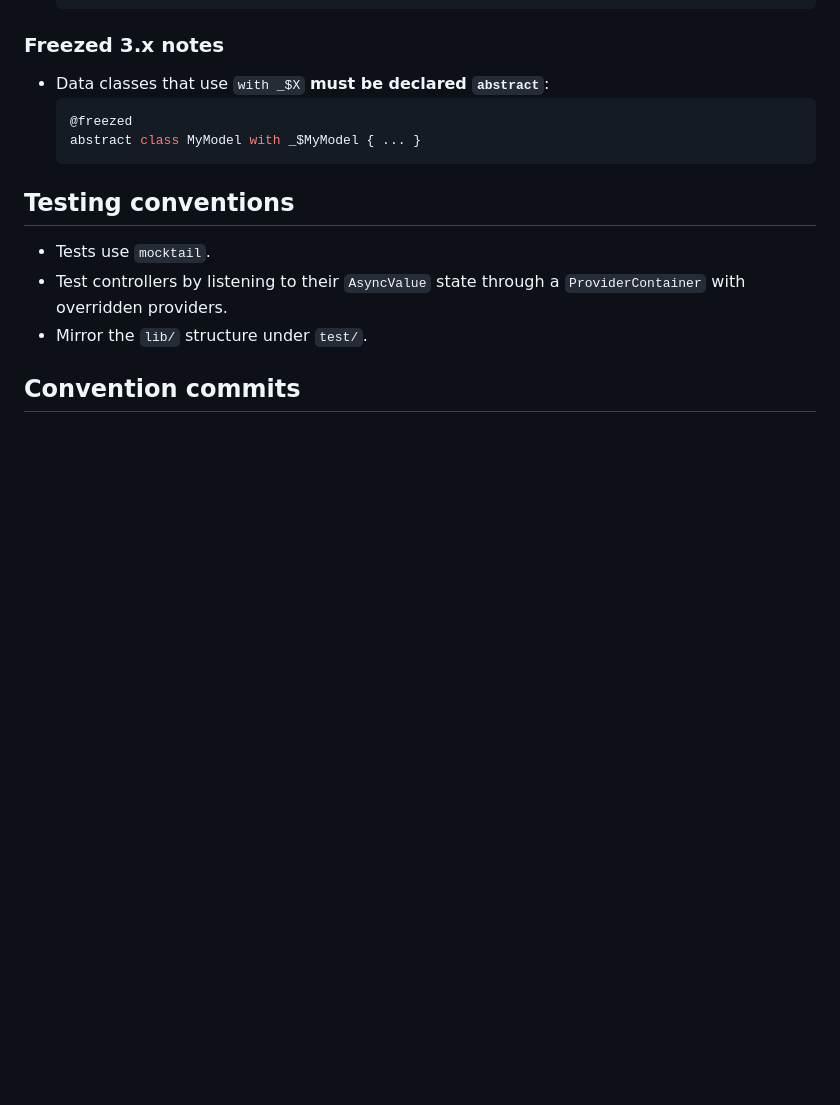
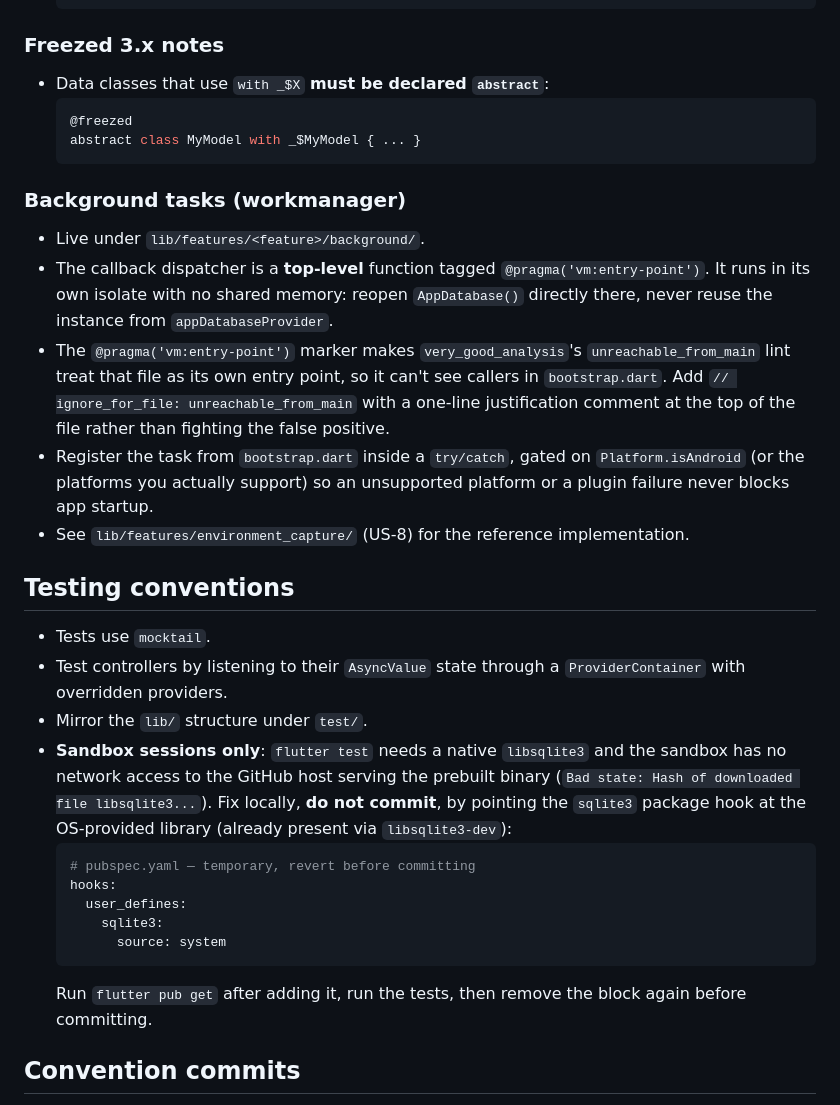
Before and after one commit to Gon3s/assiette, a Markdown page: CLAUDE.md, the part around the change. GitHub-like rendering; blank space fills up the shorter version.

Commit message:
docs(config): sync README with shipped US-4..8, document workmanager pattern
README now lists symptom entry, sleep 1-tap and background weather
capture as available rather than in-progress. CLAUDE.md gains a
background-tasks (workmanager) convention section and documents the
local-only sqlite3 sandbox workaround for flutter test.

````diff
--- a/CLAUDE.md
+++ b/CLAUDE.md
@@ -104,8 +104,23 @@ lib/
   abstract class MyModel with _$MyModel { ... }
   ```
 
+### Background tasks (workmanager)
 
-
+- Live under `lib/features/<feature>/background/`.
+- The callback dispatcher is a **top-level** function tagged
+  `@pragma('vm:entry-point')`. It runs in its own isolate with no shared
+  memory: reopen `AppDatabase()` directly there, never reuse the instance
+  from `appDatabaseProvider`.
+- The `@pragma('vm:entry-point')` marker makes `very_good_analysis`'s
+  `unreachable_from_main` lint treat that file as its own entry point, so it
+  can't see callers in `bootstrap.dart`. Add
+  `// ignore_for_file: unreachable_from_main` with a one-line justification
+  comment at the top of the file rather than fighting the false positive.
+- Register the task from `bootstrap.dart` inside a `try/catch`, gated on
+  `Platform.isAndroid` (or the platforms you actually support) so an
+  unsupported platform or a plugin failure never blocks app startup.
+- See `lib/features/environment_capture/` (US-8) for the reference
+  implementation.
 
 
 ## Testing conventions
@@ -114,6 +129,20 @@ lib/
 - Test controllers by listening to their `AsyncValue` state through a
   `ProviderContainer` with overridden providers.
 - Mirror the `lib/` structure under `test/`.
+- **Sandbox sessions only**: `flutter test` needs a native `libsqlite3` and
+  the sandbox has no network access to the GitHub host serving the
+  prebuilt binary (`Bad state: Hash of downloaded file libsqlite3...`). Fix
+  locally, **do not commit**, by pointing the `sqlite3` package hook at the
+  OS-provided library (already present via `libsqlite3-dev`):
+  ```yaml
+  # pubspec.yaml — temporary, revert before committing
+  hooks:
+    user_defines:
+      sqlite3:
+        source: system
+  ```
+  Run `flutter pub get` after adding it, run the tests, then remove the
+  block again before committing.
 
 ## Convention commits
 
````
Also changed, not shown: README.md (+10 -5 lines).
